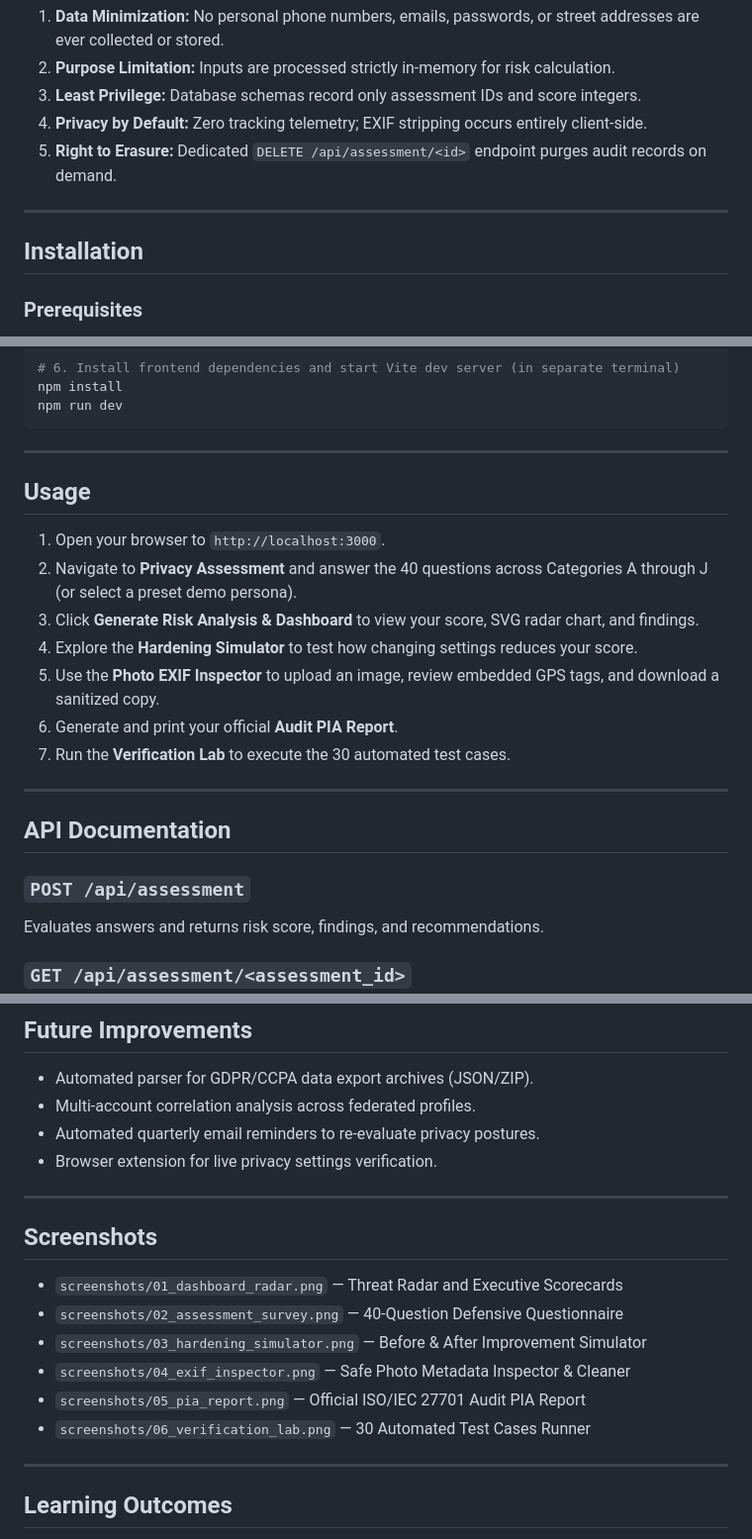
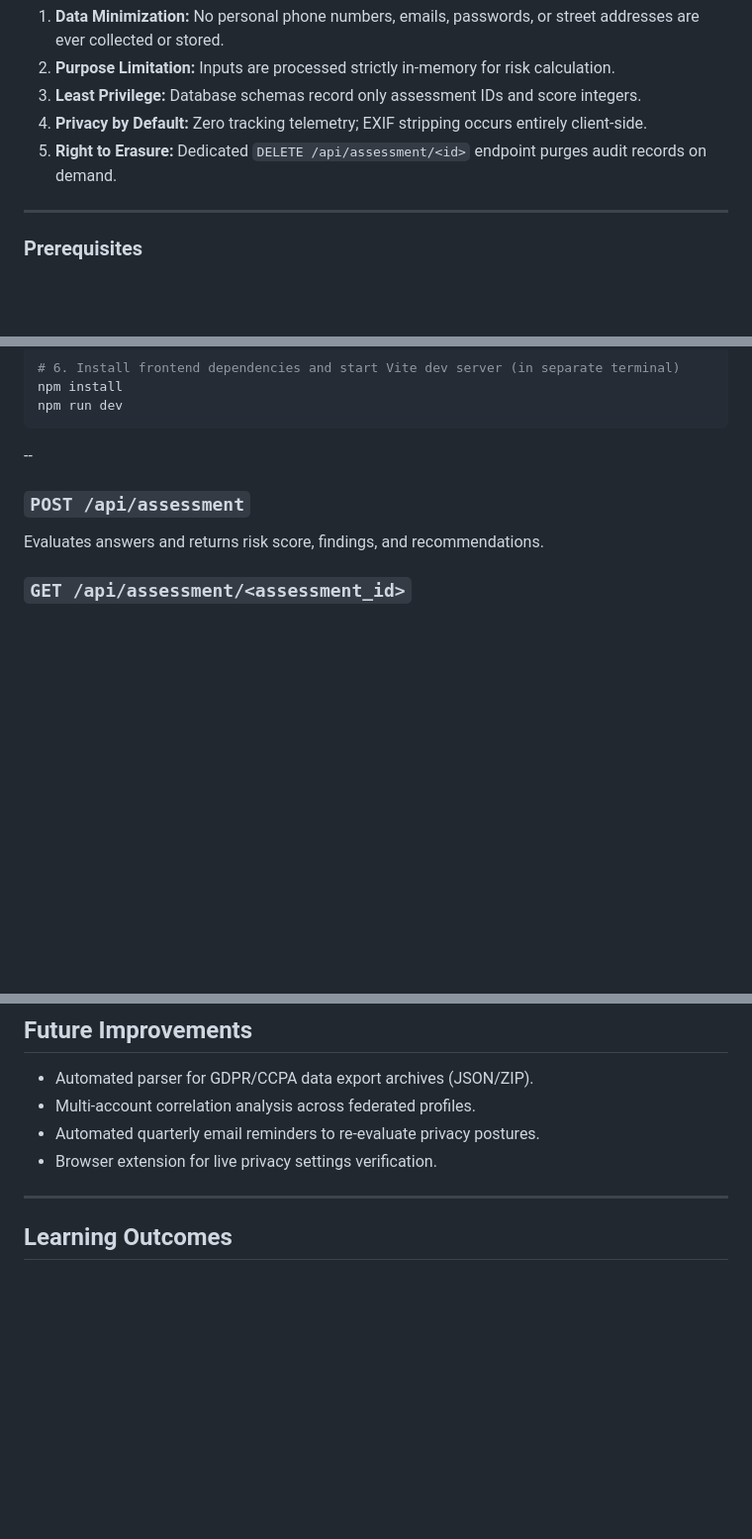
Before and after one commit to nandiniveram2009-commits/Social-Media-Privacy-Risk-Assessment, a Markdown page: README.md, 3 parts joined by grey strips. Shown at 99% size. GitHub-like rendering; blank space fills up the shorter version.

````diff
--- a/README.md
+++ b/README.md
@@ -234,8 +234,6 @@ Generates formal ISO/IEC 27701 compliant **Privacy Impact Assessment (PIA)** aud
 
 ---
 
-## Installation
-
 ### Prerequisites
 - Node.js 18+ & npm
 - Python 3.10+ & pip
@@ -263,20 +261,7 @@ npm install
 npm run dev
 ```
 
----
-
-## Usage
-1. Open your browser to `http://localhost:3000`.
-2. Navigate to **Privacy Assessment** and answer the 40 questions across Categories A through J (or select a preset demo persona).
-3. Click **Generate Risk Analysis & Dashboard** to view your score, SVG radar chart, and findings.
-4. Explore the **Hardening Simulator** to test how changing settings reduces your score.
-5. Use the **Photo EXIF Inspector** to upload an image, review embedded GPS tags, and download a sanitized copy.
-6. Generate and print your official **Audit PIA Report**.
-7. Run the **Verification Lab** to execute the 30 automated test cases.
-
----
-
-## API Documentation
+--
 
 ### `POST /api/assessment`
 Evaluates answers and returns risk score, findings, and recommendations.
@@ -345,15 +330,7 @@ Or execute them interactively inside the web application via the **Verification
 
 ---
 
-## Screenshots
-- `screenshots/01_dashboard_radar.png` — Threat Radar and Executive Scorecards
-- `screenshots/02_assessment_survey.png` — 40-Question Defensive Questionnaire
-- `screenshots/03_hardening_simulator.png` — Before & After Improvement Simulator
-- `screenshots/04_exif_inspector.png` — Safe Photo Metadata Inspector & Cleaner
-- `screenshots/05_pia_report.png` — Official ISO/IEC 27701 Audit PIA Report
-- `screenshots/06_verification_lab.png` — 30 Automated Test Cases Runner
 
----
 
 ## Learning Outcomes
 - Practical application of the **NIST Privacy Framework** and **ISO/IEC 27701**.
````
